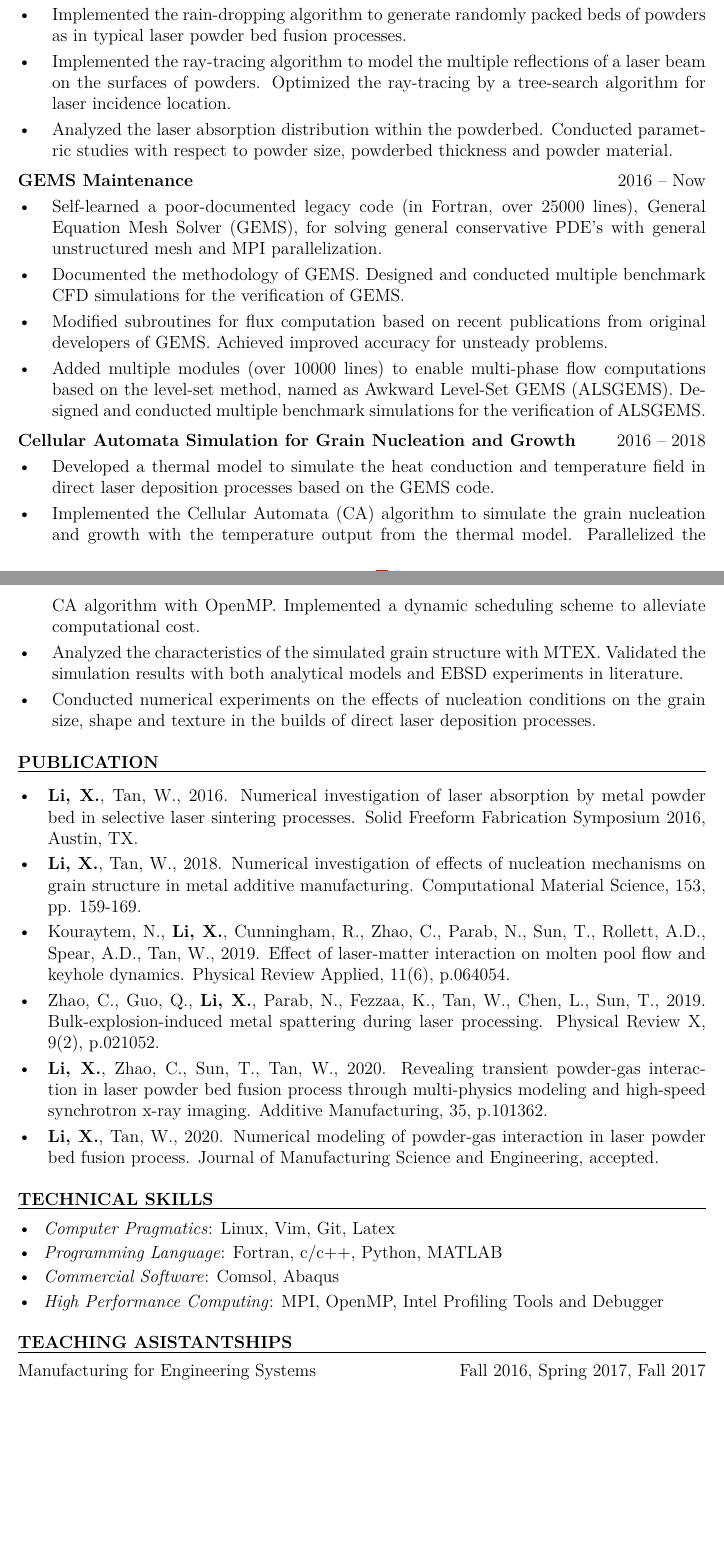
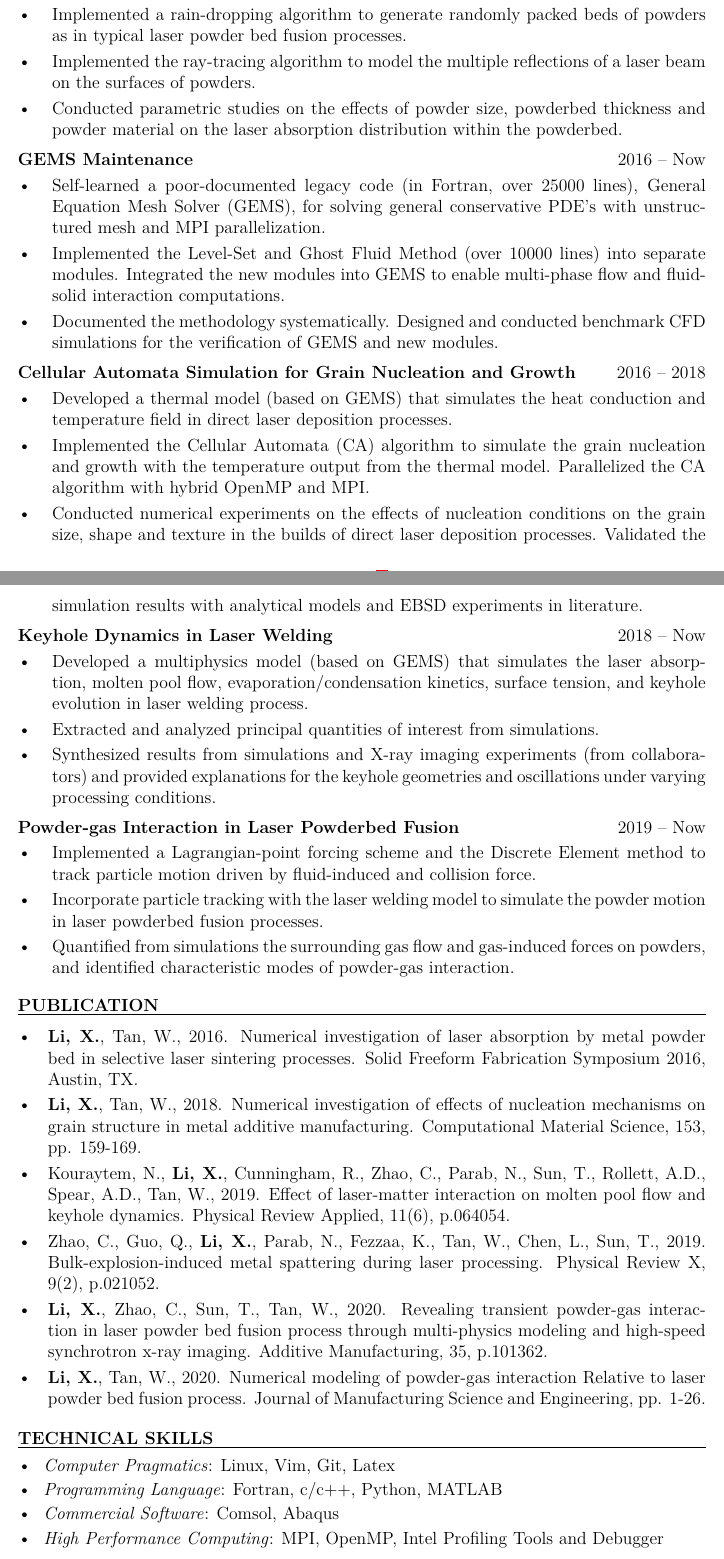
Before and after one commit to xuxiaoli-1993/xuxiaoli-1993.github.io, a LaTeX CV (resume.tex): two parts of pages 1 and 2 of 2, joined at a grey line, cut so that both start at the same text, the shorter picture padded with empty space. Compiled offline with pdfLaTeX.

Commit message:
Update resume 09212020

```diff
--- a/resume.tex
+++ b/resume.tex
@@ -51,15 +51,14 @@ Shanghai, China
 \textbf{RESEARCH EXPERIENCE}
 
 \fullrule
-\textbf{Laser Absorption by a Powderbed} \hfill 2015 -- 2016
+\textbf{Laser Absorption by Powderbed} \hfill 2015 -- 2016
 \begin{itemize}[leftmargin=*, labelsep=5mm]
-   \item Implemented the rain-dropping algorithm to generate randomly packed beds of powders as in
+   \item Implemented a rain-dropping algorithm to generate randomly packed beds of powders as in
       typical laser powder bed fusion processes.
    \item Implemented the ray-tracing algorithm to model the multiple reflections of a laser beam on
-      the surfaces of powders. Optimized the ray-tracing by a tree-search algorithm for laser
-      incidence location.
-   \item Analyzed the laser absorption distribution within the powderbed. Conducted parametric
-      studies with respect to powder size, powderbed thickness and powder material.
+      the surfaces of powders.
+   \item Conducted parametric studies on the effects of powder size, powderbed thickness and powder
+      material on the laser absorption distribution within the powderbed.
 \end{itemize}
 
 \vspace{3pt}
@@ -67,35 +66,54 @@ Shanghai, China
 \textbf{GEMS Maintenance} \hfill 2016 -- Now
 \begin{itemize}[leftmargin=*, labelsep=5mm]
    \item Self-learned a poor-documented legacy code (in Fortran, over 25000 lines), General Equation
-      Mesh Solver (GEMS), for solving general conservative PDE's with general unstructured mesh and
-      MPI parallelization.
-   \item Documented the methodology of GEMS. Designed and conducted multiple benchmark CFD
-      simulations for the verification of GEMS.
-   \item Modified subroutines for flux computation based on recent publications from
-      original developers of GEMS. Achieved improved accuracy for unsteady problems.
-   \item Added multiple modules (over 10000 lines) to enable multi-phase flow computations based on
-      the level-set method, named as Awkward Level-Set GEMS (ALSGEMS). Designed and conducted
-      multiple benchmark simulations for the verification of ALSGEMS.
+      Mesh Solver (GEMS), for solving general conservative PDE's with unstructured mesh and MPI
+      parallelization.
+   \item Implemented the Level-Set and Ghost Fluid Method (over 10000 lines) into separate modules.
+      Integrated the new modules into GEMS to enable multi-phase flow and fluid-solid interaction
+      computations.
+   \item Documented the methodology systematically. Designed and conducted benchmark CFD
+      simulations for the verification of GEMS and new modules.
 \end{itemize}
 
 \vspace{3pt}
 
 \textbf{Cellular Automata Simulation for Grain Nucleation and Growth} \hfill 2016 -- 2018
 \begin{itemize}[leftmargin=*, labelsep=5mm]
-   \item Developed a thermal model to simulate the heat conduction and temperature field in direct
-      laser deposition processes based on the GEMS code.
+   \item Developed a thermal model (based on GEMS) that simulates the heat conduction and
+      temperature field in direct laser deposition processes.
    \item Implemented the Cellular Automata (CA) algorithm to simulate the grain nucleation and
       growth with the temperature output from the thermal model. Parallelized the CA algorithm with
-      OpenMP. Implemented a dynamic scheduling scheme to alleviate computational cost.
-   \item Analyzed the characteristics of the simulated grain structure with MTEX. Validated the
-      simulation results with both analytical models and EBSD experiments in literature.
+      hybrid OpenMP and MPI.
    \item Conducted numerical experiments on the effects of nucleation conditions on the grain size,
-      shape and texture in the builds of direct laser deposition processes.
+      shape and texture in the builds of direct laser deposition processes. Validated the simulation
+      results with analytical models and EBSD experiments in literature.
 \end{itemize}
 
 \vspace{3pt}
 
-% \textbf{Keyhole Dynamics in Laser Welding} \hfill 2018 -- Now
+\textbf{Keyhole Dynamics in Laser Welding} \hfill 2018 -- Now
+\begin{itemize}[leftmargin=*, labelsep=5mm]
+   \item Developed a multiphysics model (based on GEMS) that simulates the laser absorption, molten
+      pool flow, evaporation/condensation kinetics, surface tension, and keyhole evolution in laser
+      welding process.
+   \item Extracted and analyzed principal quantities of interest from simulations.
+   \item Synthesized results from simulations and X-ray imaging experiments (from collaborators) and
+      provided explanations for the keyhole geometries and oscillations under varying processing
+      conditions.
+\end{itemize}
+
+\vspace{3pt}
+
+\textbf{Powder-gas Interaction in Laser Powderbed Fusion} \hfill 2019 -- Now
+\begin{itemize}[leftmargin=*, labelsep=5mm]
+   \item Implemented a Lagrangian-point forcing scheme and the Discrete Element method to track
+      particle motion driven by fluid-induced and collision force.
+   \item Incorporate particle tracking with the laser welding model to simulate the powder
+      motion in laser powderbed fusion processes.
+   \item  Quantified from simulations the surrounding gas flow and gas-induced forces on powders,
+      and identified characteristic modes of powder-gas interaction.
+\end{itemize}
+
 
 \vspace{-3pt}
 \paraspace
@@ -108,20 +126,25 @@ Shanghai, China
    \item \textbf{Li, X.}, Tan, W., 2016. Numerical investigation of laser absorption by metal powder
       bed in selective laser sintering processes. Solid Freeform Fabrication Symposium 2016, Austin,
       TX.
+
    \item \textbf{Li, X.}, Tan, W., 2018. Numerical investigation of effects of nucleation mechanisms
       on grain structure in metal additive manufacturing. Computational Material Science, 153, pp.
       159-169.
+
    \item Kouraytem, N., \textbf{Li, X.}, Cunningham, R., Zhao, C., Parab, N., Sun, T., Rollett,
       A.D., Spear, A.D., Tan, W., 2019. Effect of laser-matter interaction on molten pool flow and
       keyhole dynamics. Physical Review Applied, 11(6), p.064054.
+
    \item Zhao, C., Guo, Q., \textbf{Li, X.}, Parab, N., Fezzaa, K., Tan, W., Chen, L., Sun, T.,
       2019. Bulk-explosion-induced metal spattering during laser processing. Physical Review X,
       9(2), p.021052.
+
    \item \textbf{Li, X.}, Zhao, C., Sun, T., Tan, W., 2020. Revealing transient powder-gas
       interaction in laser powder bed fusion process through multi-physics modeling and high-speed
       synchrotron x-ray imaging. Additive Manufacturing, 35, p.101362.
-   \item \textbf{Li, X.}, Tan, W., 2020. Numerical modeling of powder-gas interaction in laser
-      powder bed fusion process. Journal of Manufacturing Science and Engineering, accepted.
+
+   \item \textbf{Li, X.}, Tan, W., 2020. Numerical modeling of powder-gas interaction Relative to
+      laser powder bed fusion process. Journal of Manufacturing Science and Engineering, pp. 1-26.
 \end{itemize}
 \vspace{-3pt}
 \paraspace
@@ -137,13 +160,6 @@ Shanghai, China
    \item \textit{High Performance Computing}: MPI, OpenMP, Intel Profiling Tools and Debugger
 \end{itemize}
 
-\paraspace
-\textbf{TEACHING ASISTANTSHIPS}
-
-\fullrule
-Manufacturing for Engineering Systems \hfill Fall 2016, Spring 2017, Fall 2017
-
-
 
 
 
```
Also changed, not shown: resume.pdf, 1 other file.
